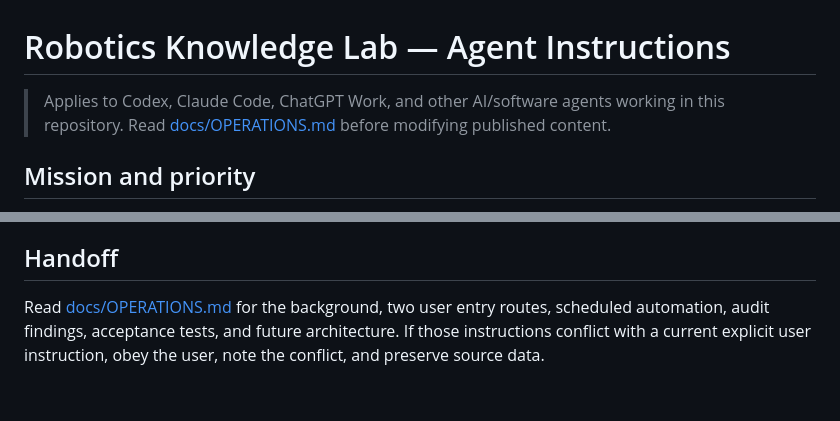
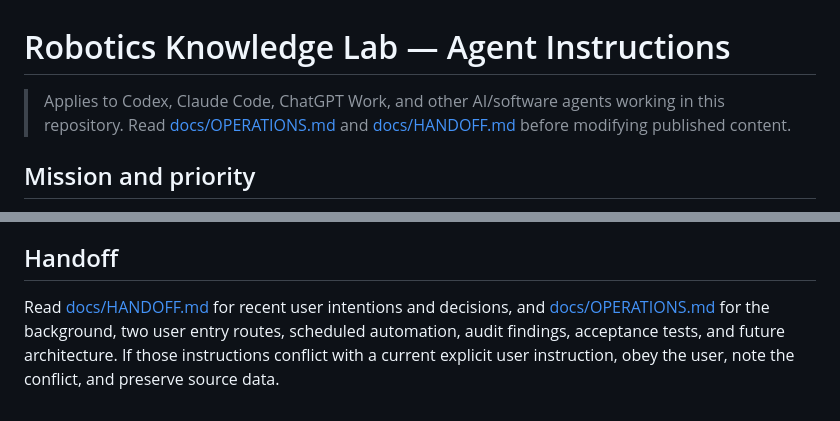
Before and after one commit to gwanhuiGIM/robotics-knowledge, a Markdown page: AGENTS.md, 2 parts joined by grey strips. GitHub-like rendering.

Commit message:
docs: connect current handoff to agent entry points

```diff
--- a/AGENTS.md
+++ b/AGENTS.md
@@ -1,6 +1,6 @@
 # Robotics Knowledge Lab — Agent Instructions
 
-> Applies to Codex, Claude Code, ChatGPT Work, and other AI/software agents working in this repository. Read [docs/OPERATIONS.md](docs/OPERATIONS.md) before modifying published content.
+> Applies to Codex, Claude Code, ChatGPT Work, and other AI/software agents working in this repository. Read [docs/OPERATIONS.md](docs/OPERATIONS.md) and [docs/HANDOFF.md](docs/HANDOFF.md) before modifying published content.
 
 ## Mission and priority
 
@@ -46,4 +46,4 @@ Site: https://gwanhuigim.github.io/robotics-knowledge/
 
 ## Handoff
 
-Read [docs/OPERATIONS.md](docs/OPERATIONS.md) for the background, two user entry routes, scheduled automation, audit findings, acceptance tests, and future architecture. If those instructions conflict with a current explicit user instruction, obey the user, note the conflict, and preserve source data.
+Read [docs/HANDOFF.md](docs/HANDOFF.md) for recent user intentions and decisions, and [docs/OPERATIONS.md](docs/OPERATIONS.md) for the background, two user entry routes, scheduled automation, audit findings, acceptance tests, and future architecture. If those instructions conflict with a current explicit user instruction, obey the user, note the conflict, and preserve source data.
```
